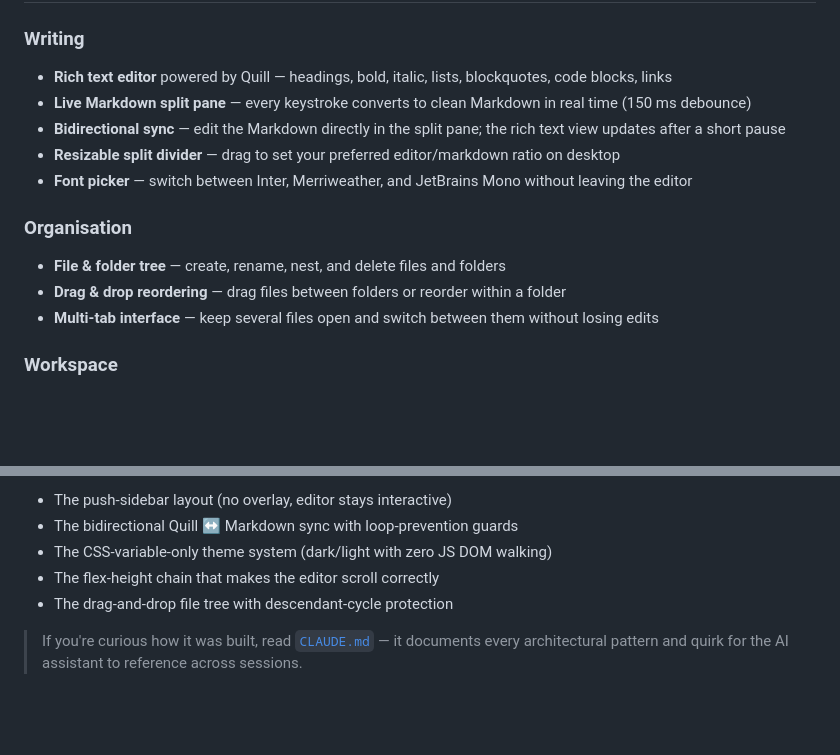
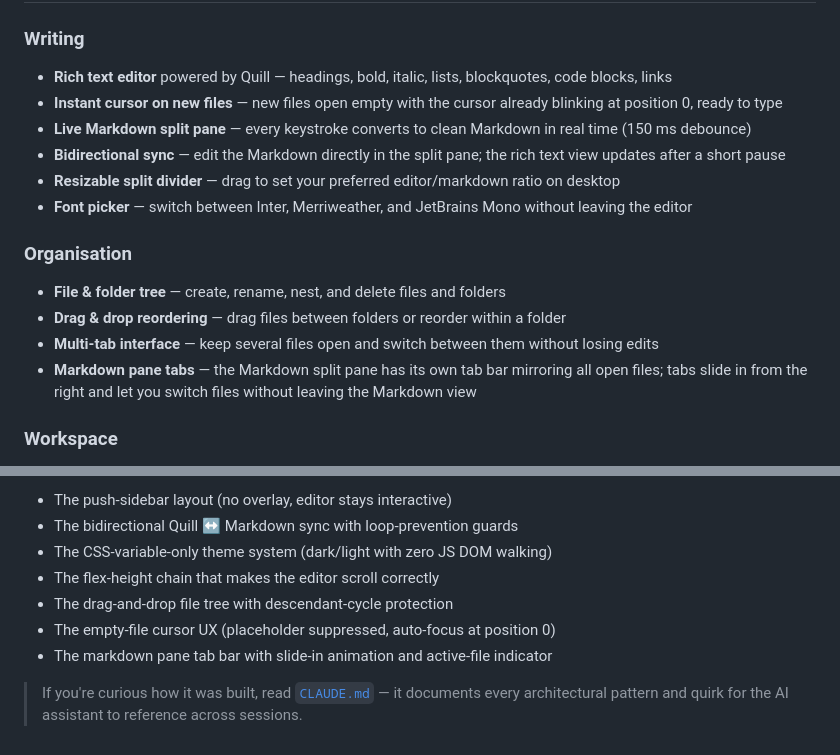
Before and after one commit to cihanyyt/editor, a Markdown page: README.md, 2 parts joined by grey strips. GitHub-like rendering; blank space fills up the shorter version.

Commit message:
Update README with empty-file cursor UX and markdown pane tabs features
Co-Authored-By: Claude Sonnet 4.6 <noreply@anthropic.com>

```diff
--- a/README.md
+++ b/README.md
@@ -16,6 +16,7 @@ Most documentation tools are either too heavy (full IDEs, npm setups, cloud acco
 
 ### Writing
 - **Rich text editor** powered by Quill — headings, bold, italic, lists, blockquotes, code blocks, links
+- **Instant cursor on new files** — new files open empty with the cursor already blinking at position 0, ready to type
 - **Live Markdown split pane** — every keystroke converts to clean Markdown in real time (150 ms debounce)
 - **Bidirectional sync** — edit the Markdown directly in the split pane; the rich text view updates after a short pause
 - **Resizable split divider** — drag to set your preferred editor/markdown ratio on desktop
@@ -25,6 +26,7 @@ Most documentation tools are either too heavy (full IDEs, npm setups, cloud acco
 - **File & folder tree** — create, rename, nest, and delete files and folders
 - **Drag & drop reordering** — drag files between folders or reorder within a folder
 - **Multi-tab interface** — keep several files open and switch between them without losing edits
+- **Markdown pane tabs** — the Markdown split pane has its own tab bar mirroring all open files; tabs slide in from the right and let you switch files without leaving the Markdown view
 
 ### Workspace
 - **Export single file** — download the active document as a `.md` file
@@ -84,5 +86,7 @@ This project was designed and built entirely through [Claude Code](https://claud
 - The CSS-variable-only theme system (dark/light with zero JS DOM walking)
 - The flex-height chain that makes the editor scroll correctly
 - The drag-and-drop file tree with descendant-cycle protection
+- The empty-file cursor UX (placeholder suppressed, auto-focus at position 0)
+- The markdown pane tab bar with slide-in animation and active-file indicator
 
 > If you're curious how it was built, read [`CLAUDE.md`](./CLAUDE.md) — it documents every architectural pattern and quirk for the AI assistant to reference across sessions.
```
